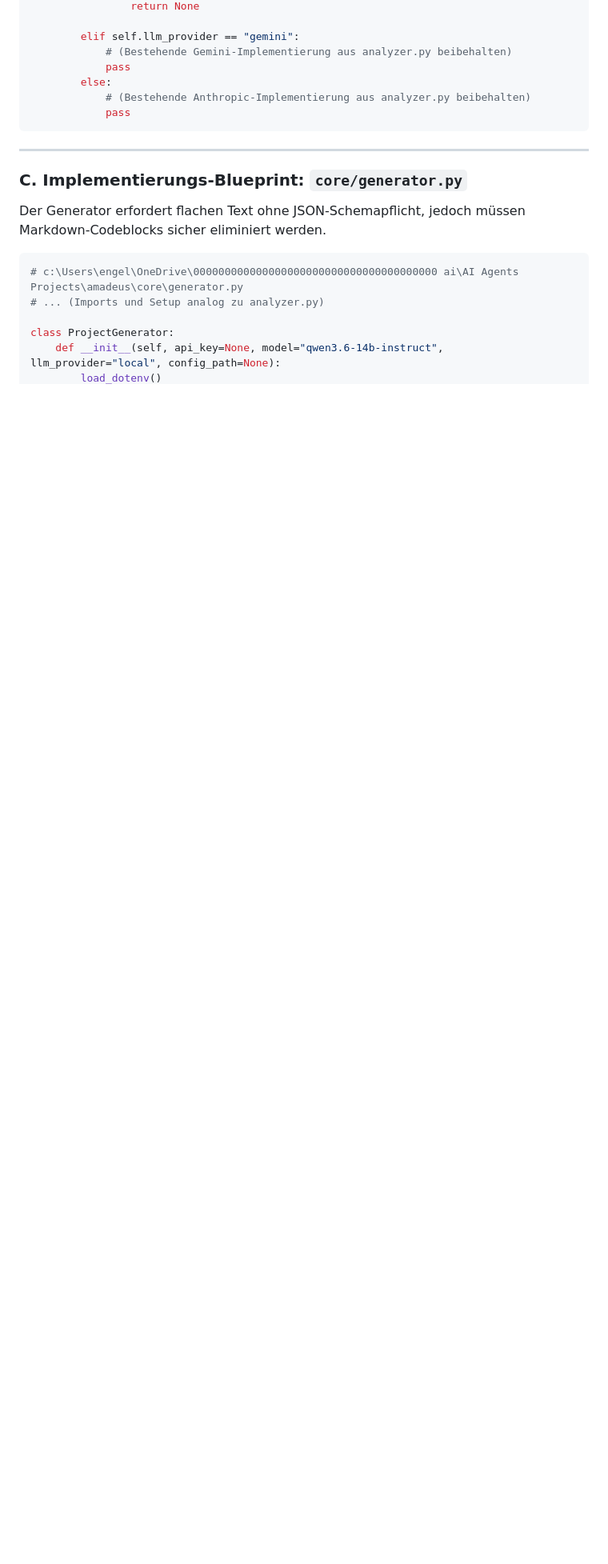
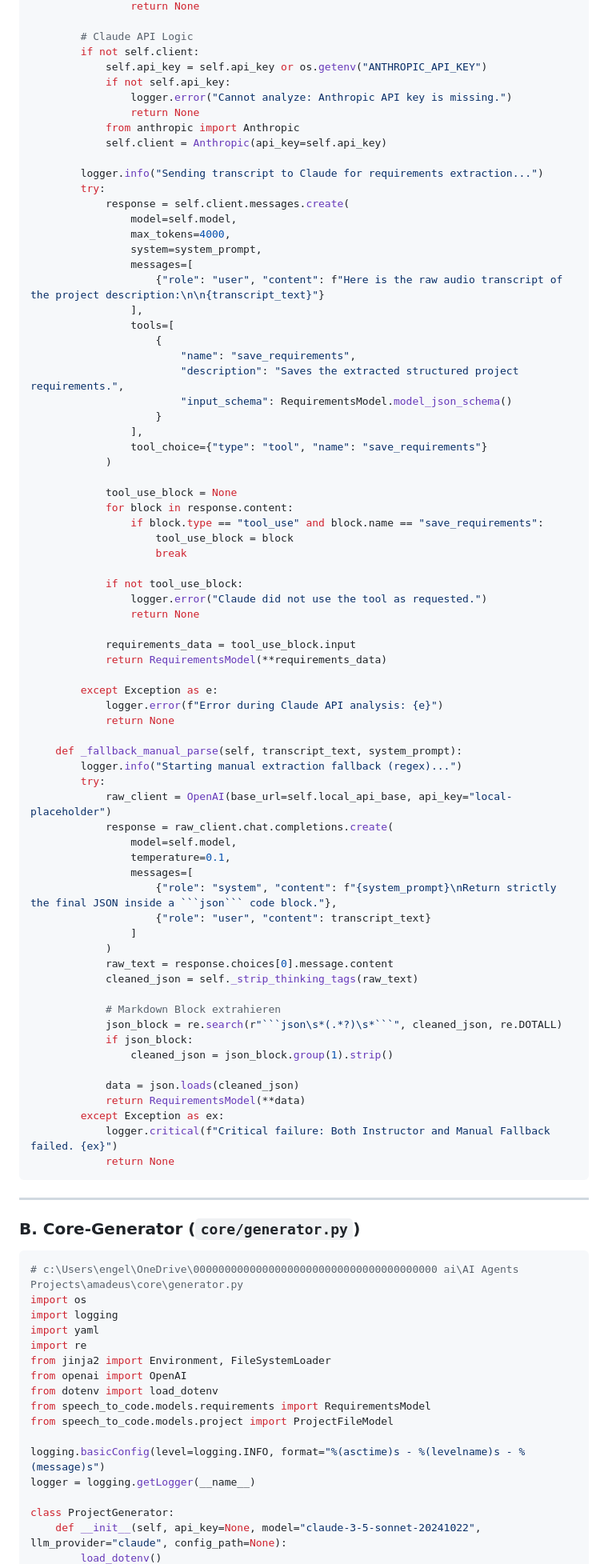
Before and after one commit to MattisEngelhardt/Amadeus-Local-AI-Handoff-Agent, a Markdown page: LOCAL_AI_AGENT_MASTERCLASS.md, the part around one of its changes. Shown at 80% size. GitHub-like rendering; blank space fills up the shorter version.

Commit message:
docs(amadeus): refine Local AI Masterclass with junction details, JSONDecodeError overrides and generator safeguards

````diff
--- a/LOCAL_AI_AGENT_MASTERCLASS.md
+++ b/LOCAL_AI_AGENT_MASTERCLASS.md
@@ -260,22 +305,96 @@ IMPORTANT GUIDELINES:
                 return None
 
-        elif self.llm_provider == "gemini":
-            # (Bestehende Gemini-Implementierung aus analyzer.py beibehalten)
-            pass
-        else:
-            # (Bestehende Anthropic-Implementierung aus analyzer.py beibehalten)
-            pass
+        # Claude API Logic
+        if not self.client:
+            self.api_key = self.api_key or os.getenv("ANTHROPIC_API_KEY")
+            if not self.api_key:
+                logger.error("Cannot analyze: Anthropic API key is missing.")
+                return None
+            from anthropic import Anthropic
+            self.client = Anthropic(api_key=self.api_key)
+
+        logger.info("Sending transcript to Claude for requirements extraction...")
+        try:
+            response = self.client.messages.create(
+                model=self.model,
+                max_tokens=4000,
+                system=system_prompt,
+                messages=[
+                    {"role": "user", "content": f"Here is the raw audio transcript of the project description:\n\n{transcript_text}"}
+                ],
+                tools=[
+                    {
+                        "name": "save_requirements",
+                        "description": "Saves the extracted structured project requirements.",
+                        "input_schema": RequirementsModel.model_json_schema()
+                    }
+                ],
+                tool_choice={"type": "tool", "name": "save_requirements"}
+            )
+
+            tool_use_block = None
+            for block in response.content:
+                if block.type == "tool_use" and block.name == "save_requirements":
+                    tool_use_block = block
+                    break
+
+            if not tool_use_block:
+                logger.error("Claude did not use the tool as requested.")
+                return None
+
+            requirements_data = tool_use_block.input
+            return RequirementsModel(**requirements_data)
+
+        except Exception as e:
+            logger.error(f"Error during Claude API analysis: {e}")
+            return None
+
+    def _fallback_manual_parse(self, transcript_text, system_prompt):
+        logger.info("Starting manual extraction fallback (regex)...")
+        try:
+            raw_client = OpenAI(base_url=self.local_api_base, api_key="local-placeholder")
+            response = raw_client.chat.completions.create(
+                model=self.model,
+                temperature=0.1,
+                messages=[
+                    {"role": "system", "content": f"{system_prompt}\nReturn strictly the final JSON inside a ```json``` code block."},
+                    {"role": "user", "content": transcript_text}
+                ]
+            )
+            raw_text = response.choices[0].message.content
+            cleaned_json = self._strip_thinking_tags(raw_text)
+
+            # Markdown Block extrahieren
+            json_block = re.search(r"```json\s*(.*?)\s*```", cleaned_json, re.DOTALL)
+            if json_block:
+                cleaned_json = json_block.group(1).strip()
+
+            data = json.loads(cleaned_json)
+            return RequirementsModel(**data)
+        except Exception as ex:
+            logger.critical(f"Critical failure: Both Instructor and Manual Fallback failed. {ex}")
+            return None
 ```
 
 ---
 
-### C. Implementierungs-Blueprint: `core/generator.py`
-Der Generator erfordert flachen Text ohne JSON-Schemapflicht, jedoch müssen Markdown-Codeblocks sicher eliminiert werden.
+### B. Core-Generator (`core/generator.py`)
 
 ```python
 # c:\Users\engel\OneDrive\000000000000000000000000000000000000000 ai\AI Agents Projects\amadeus\core\generator.py
-# ... (Imports und Setup analog zu analyzer.py)
+import os
+import logging
+import yaml
+import re
+from jinja2 import Environment, FileSystemLoader
+from openai import OpenAI
+from dotenv import load_dotenv
+from speech_to_code.models.requirements import RequirementsModel
+from speech_to_code.models.project import ProjectFileModel
+
+logging.basicConfig(level=logging.INFO, format="%(asctime)s - %(levelname)s - %(message)s")
+logger = logging.getLogger(__name__)
 
 class ProjectGenerator:
-    def __init__(self, api_key=None, model="qwen3.6-14b-instruct", llm_provider="local", config_path=None):
+    def __init__(self, api_key=None, model="claude-3-5-sonnet-20241022", llm_provider="claude", config_path=None):
         load_dotenv()
````
Also changed, not shown: other parts of LOCAL_AI_AGENT_MASTERCLASS.md (+278 -295 lines).
